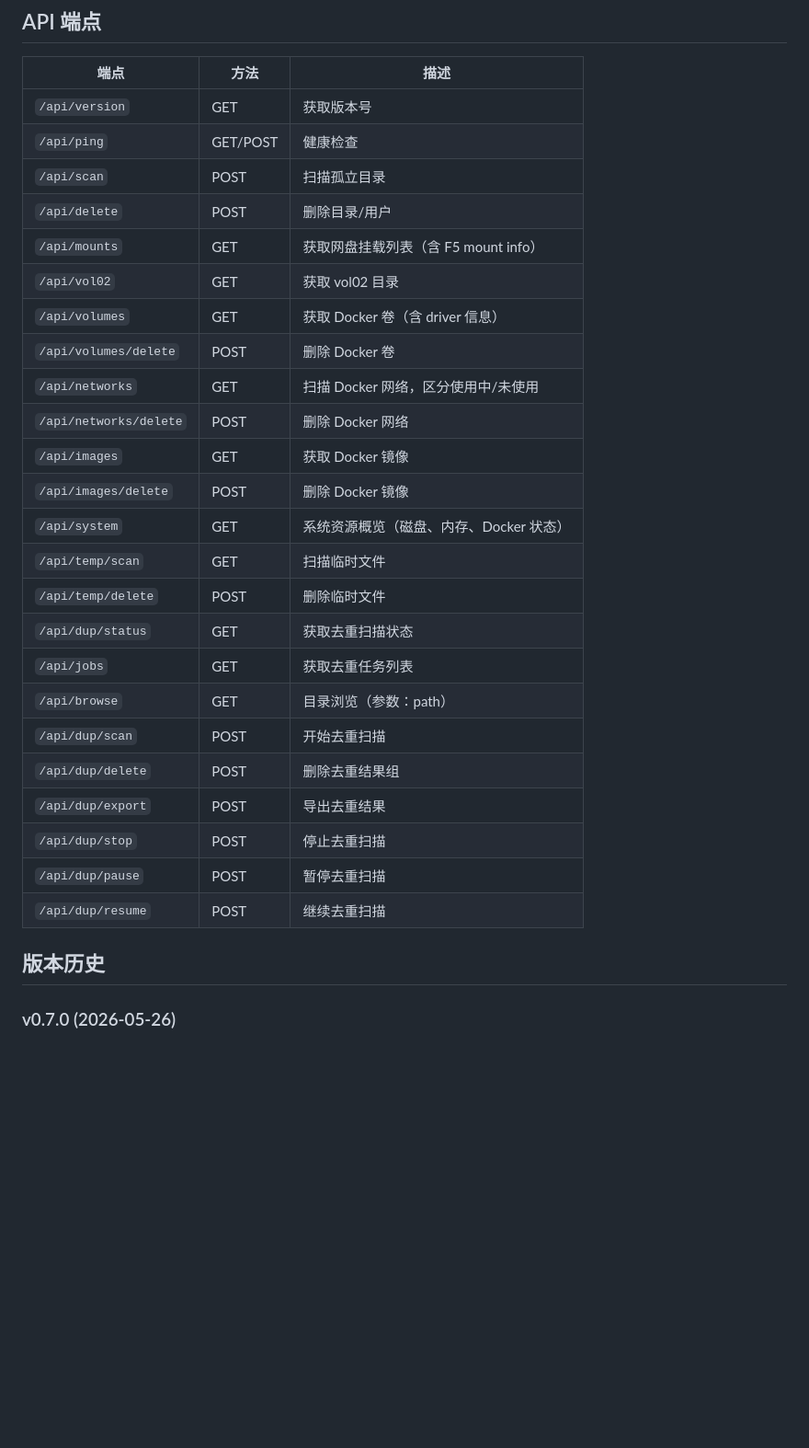
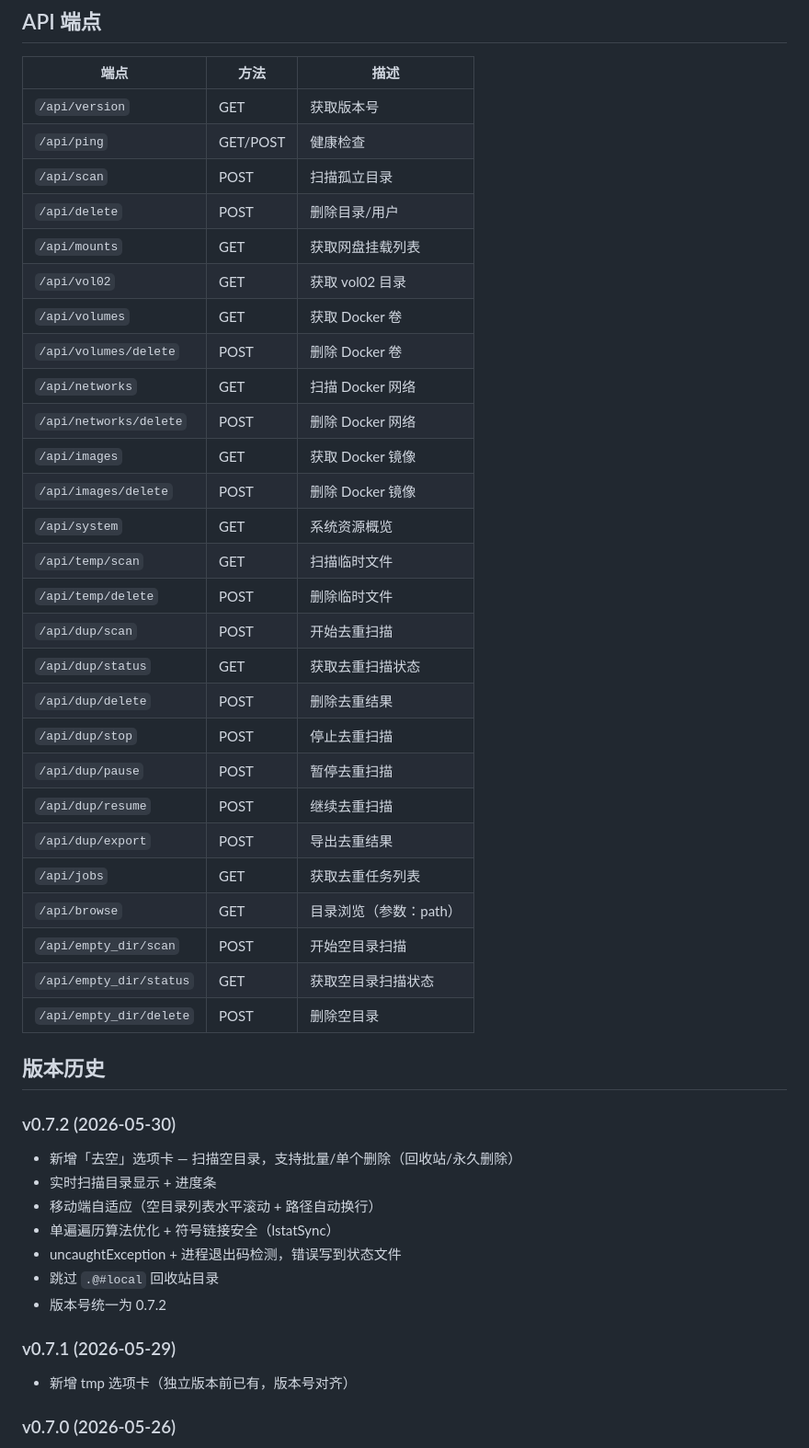
Before and after one commit to Wyf841015/fnclearup, a Markdown page: README.md, the part around one of its changes. Shown at 92% size. GitHub-like rendering; blank space fills up the shorter version.

Commit message:
docs: 更新 README.md 至 v0.7.2，新增空目录清理说明

```diff
--- a/README.md
+++ b/README.md
@@ -75,28 +77,45 @@
 | `/api/ping` | GET/POST | 健康检查 |
 | `/api/scan` | POST | 扫描孤立目录 |
 | `/api/delete` | POST | 删除目录/用户 |
-| `/api/mounts` | GET | 获取网盘挂载列表（含 F5 mount info） |
+| `/api/mounts` | GET | 获取网盘挂载列表 |
 | `/api/vol02` | GET | 获取 vol02 目录 |
-| `/api/volumes` | GET | 获取 Docker 卷（含 driver 信息） |
+| `/api/volumes` | GET | 获取 Docker 卷 |
 | `/api/volumes/delete` | POST | 删除 Docker 卷 |
-| `/api/networks` | GET | 扫描 Docker 网络，区分使用中/未使用 |
+| `/api/networks` | GET | 扫描 Docker 网络 |
 | `/api/networks/delete` | POST | 删除 Docker 网络 |
 | `/api/images` | GET | 获取 Docker 镜像 |
 | `/api/images/delete` | POST | 删除 Docker 镜像 |
-| `/api/system` | GET | 系统资源概览（磁盘、内存、Docker 状态） |
+| `/api/system` | GET | 系统资源概览 |
 | `/api/temp/scan` | GET | 扫描临时文件 |
 | `/api/temp/delete` | POST | 删除临时文件 |
+| `/api/dup/scan` | POST | 开始去重扫描 |
 | `/api/dup/status` | GET | 获取去重扫描状态 |
-| `/api/jobs` | GET | 获取去重任务列表 |
-| `/api/browse` | GET | 目录浏览（参数：path） |
-| `/api/dup/scan` | POST | 开始去重扫描 |
-| `/api/dup/delete` | POST | 删除去重结果组 |
-| `/api/dup/export` | POST | 导出去重结果 |
+| `/api/dup/delete` | POST | 删除去重结果 |
 | `/api/dup/stop` | POST | 停止去重扫描 |
 | `/api/dup/pause` | POST | 暂停去重扫描 |
 | `/api/dup/resume` | POST | 继续去重扫描 |
+| `/api/dup/export` | POST | 导出去重结果 |
+| `/api/jobs` | GET | 获取去重任务列表 |
+| `/api/browse` | GET | 目录浏览（参数：path） |
+| `/api/empty_dir/scan` | POST | 开始空目录扫描 |
+| `/api/empty_dir/status` | GET | 获取空目录扫描状态 |
+| `/api/empty_dir/delete` | POST | 删除空目录 |
 
 ## 版本历史
+
+### v0.7.2 (2026-05-30)
+
+- 新增「去空」选项卡 — 扫描空目录，支持批量/单个删除（回收站/永久删除）
+- 实时扫描目录显示 + 进度条
+- 移动端自适应（空目录列表水平滚动 + 路径自动换行）
+- 单遍遍历算法优化 + 符号链接安全（lstatSync）
+- uncaughtException + 进程退出码检测，错误写到状态文件
+- 跳过 `.@#local` 回收站目录
+- 版本号统一为 0.7.2
+
+### v0.7.1 (2026-05-29)
+
+- 新增 tmp 选项卡（独立版本前已有，版本号对齐）
 
 ### v0.7.0 (2026-05-26)
 
```
Also changed, not shown: other parts of README.md (+14 -12 lines).
